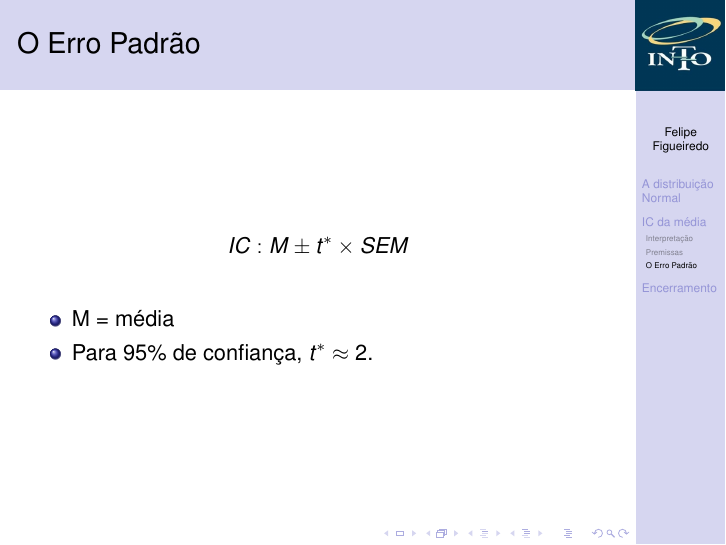
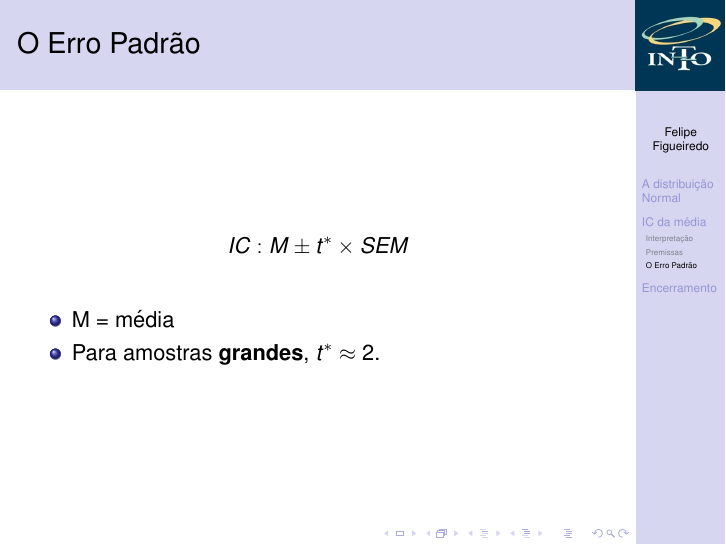
Before and after one commit to philsf/Bioestatistica, LaTeX slides (Aulas/BE-Normal-IC-cap4-5.tex): page 26 of 28. Compiled offline with pdfLaTeX.

Commit message:
fix: amostras grandes

```diff
--- a/Aulas/BE-Normal-IC-cap4-5.tex
+++ b/Aulas/BE-Normal-IC-cap4-5.tex
@@ -375,7 +375,7 @@
   \end{displaymath}
   \begin{itemize}
   \item M = média
-  \item Para 95\% de confiança,  $t^{*} \approx$ 2.
+  \item Para amostras {\bf grandes}, $t^{*} \approx$ 2.
   \end{itemize}
 \end{frame}
 
```
